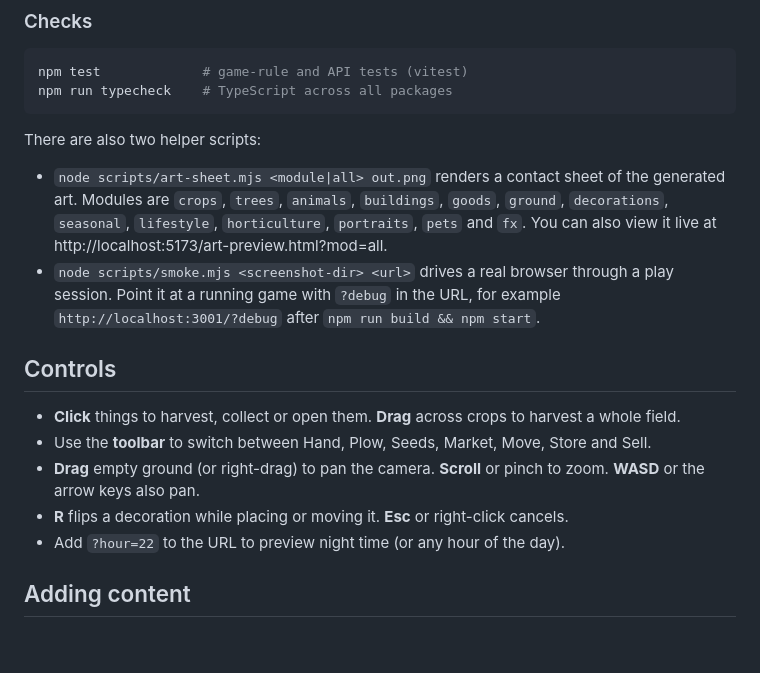
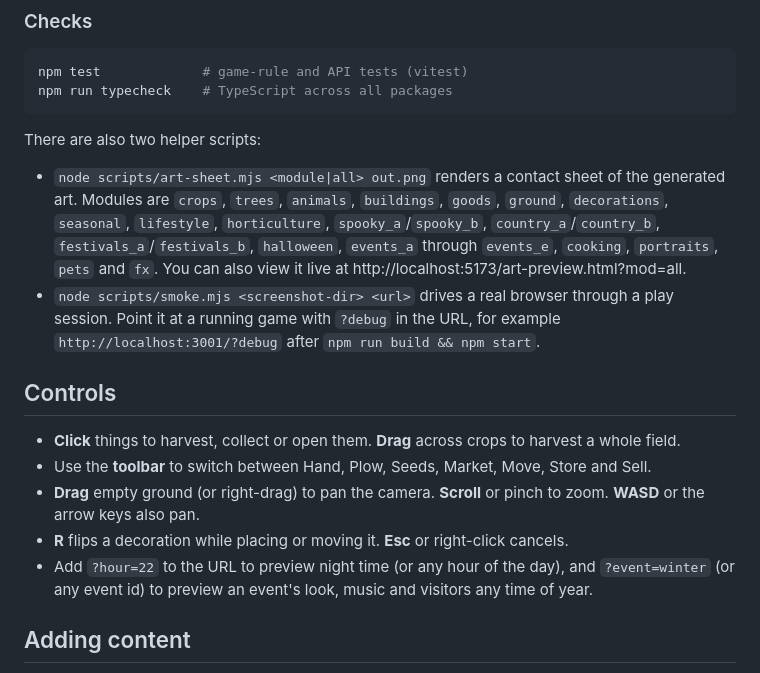
Before and after one commit to Shiz0id/webfarmville, a Markdown page: README.md, the part around one of its changes. GitHub-like rendering; blank space fills up the shorter version.

```diff
--- a/README.md
+++ b/README.md
@@ -92,7 +99,8 @@ There are also two helper scripts:
 
 - `node scripts/art-sheet.mjs <module|all> out.png` renders a contact sheet of the generated art. Modules are
   `crops`, `trees`, `animals`, `buildings`, `goods`, `ground`, `decorations`, `seasonal`, `lifestyle`,
-  `horticulture`, `portraits`, `pets` and `fx`. You can also view
+  `horticulture`, `spooky_a`/`spooky_b`, `country_a`/`country_b`, `festivals_a`/`festivals_b`, `halloween`,
+  `events_a` through `events_e`, `cooking`, `portraits`, `pets` and `fx`. You can also view
   it live at http://localhost:5173/art-preview.html?mod=all.
 - `node scripts/smoke.mjs <screenshot-dir> <url>` drives a real browser through a play session. Point it at a
   running game with `?debug` in the URL, for example `http://localhost:3001/?debug` after `npm run build &&
@@ -105,7 +113,8 @@ There are also two helper scripts:
 - **Drag** empty ground (or right-drag) to pan the camera. **Scroll** or pinch to zoom. **WASD** or the arrow
   keys also pan.
 - **R** flips a decoration while placing or moving it. **Esc** or right-click cancels.
-- Add `?hour=22` to the URL to preview night time (or any hour of the day).
+- Add `?hour=22` to the URL to preview night time (or any hour of the day), and `?event=winter` (or any event id)
+  to preview an event's look, music and visitors any time of year.
 
 ## Adding content
 
```
Also changed, not shown: other parts of README.md (+41 -34 lines).
